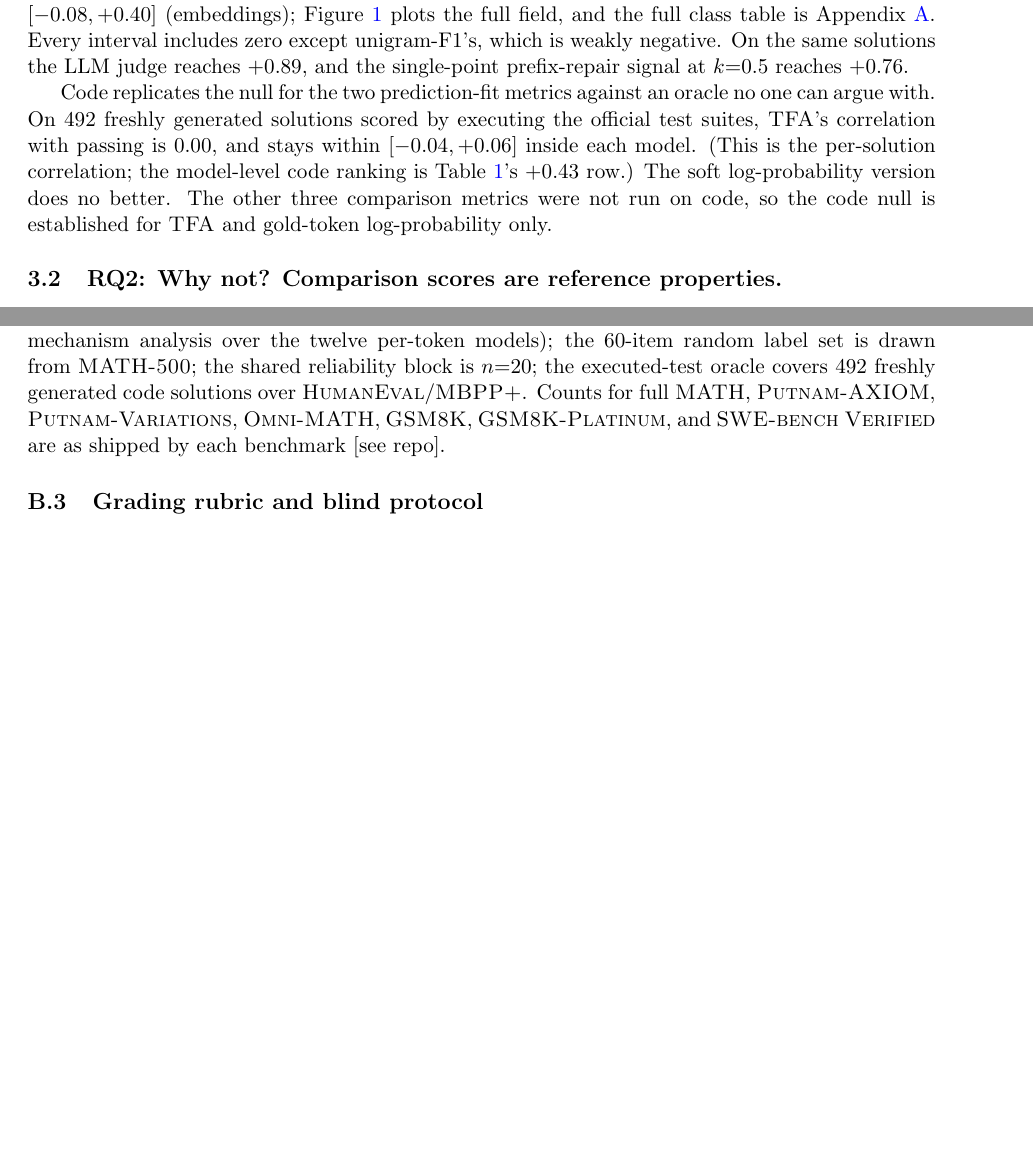
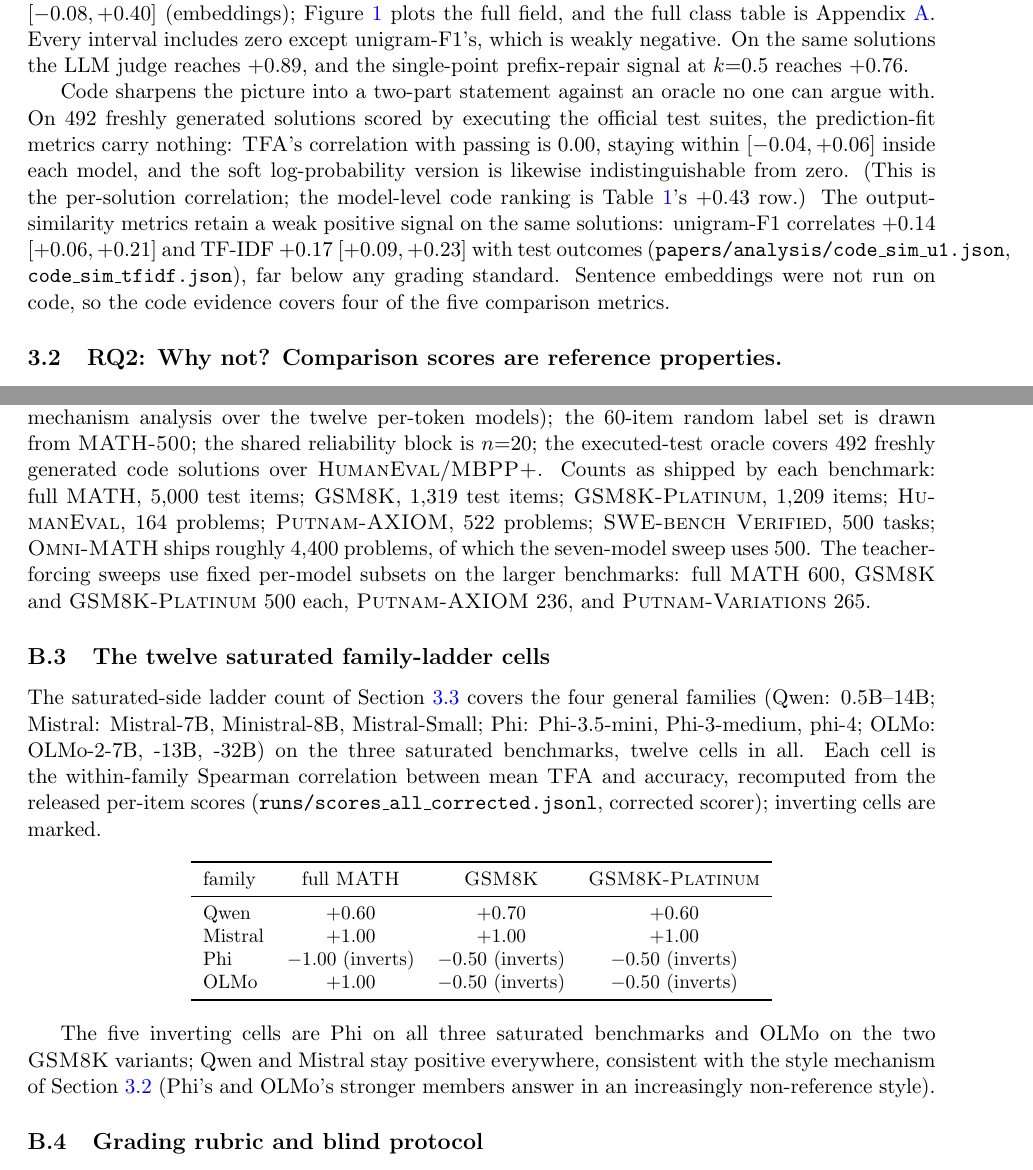
Before and after one commit to brando90/judge-and-gold-free-eval, a LaTeX paper (papers/B-reference-matching/main.tex, which reads papers/B-reference-matching/sections/03_results.tex, papers/B-reference-matching/sections/07_appendix.tex): two parts of pages 4 and 12 of 13 before the commit and two parts of pages 4 and 13 of 14 after it, joined at a grey line, cut so that both start at the same text, the shorter picture padded with empty space. Compiled offline with pdfLaTeX.

Commit message:
Paper B v4: round-3 fixes with new data (two-part code claim: prediction-fit null, output-similarity weak +0.14/+0.17; ladder cells recomputed and enumerated in app:ladders - Phi x3, OLMo x2 invert; judge rows protocol-dependent; symmetric within-correct statement; benchmark counts filled; 14pp clean)
Co-Authored-By: Claude Fable 5 <noreply@anthropic.com>

```diff
--- a/papers/B-reference-matching/sections/03_results.tex
+++ b/papers/B-reference-matching/sections/03_results.tex
@@ -13,11 +13,11 @@ On the 60-item random label set, the five comparison metrics correlate with huma
 Every interval includes zero except unigram-F1's, which is weakly negative.
 On the same solutions the LLM judge reaches $+0.89$, and the single-point prefix-repair signal at $k{=}0.5$ reaches $+0.76$.
 
-Code replicates the null for the two prediction-fit metrics against an oracle no one can argue with.
-On 492 freshly generated solutions scored by executing the official test suites, \tfa's correlation with passing is $0.00$, and stays within $[-0.04, +0.06]$ inside each model.
+Code sharpens the picture into a two-part statement against an oracle no one can argue with.
+On 492 freshly generated solutions scored by executing the official test suites, the prediction-fit metrics carry nothing: \tfa's correlation with passing is $0.00$, staying within $[-0.04, +0.06]$ inside each model, and the soft log-probability version is likewise indistinguishable from zero.
 (This is the per-solution correlation; the model-level code ranking is Table~\ref{tab:map}'s $+0.43$ row.)
-The soft log-probability version does no better.
-The other three comparison metrics were not run on code, so the code null is established for \tfa{} and gold-token log-probability only.
+The output-similarity metrics retain a weak positive signal on the same solutions: unigram-F1 correlates $+0.14$ $[+0.06, +0.21]$ and TF-IDF $+0.17$ $[+0.09, +0.23]$ with test outcomes (\texttt{papers/analysis/code\_sim\_u1.json}, \texttt{code\_sim\_tfidf.json}), far below any grading standard.
+Sentence embeddings were not run on code, so the code evidence covers four of the five comparison metrics.
 
 \begin{figure}[t]
 \centering
--- a/papers/B-reference-matching/sections/07_appendix.tex
+++ b/papers/B-reference-matching/sections/07_appendix.tex
@@ -52,7 +52,30 @@ The \textsc{SWE-bench Verified} experiment uses a separate grid of eight coder m
 \subsection{Per-benchmark item counts}
 \label{app:counts}
 Item counts as used in this paper: \textsc{MATH-500}, 500 items (6{,}000 model--item pairs in the pooled mechanism analysis over the twelve per-token models); the 60-item random label set is drawn from \textsc{MATH-500}; the shared reliability block is $n{=}20$; the executed-test oracle covers 492 freshly generated code solutions over \textsc{HumanEval}/\textsc{MBPP+}.
-Counts for full \textsc{MATH}, \textsc{Putnam-AXIOM}, \textsc{Putnam-Variations}, \textsc{Omni-MATH}, \textsc{GSM8K}, \textsc{GSM8K-Platinum}, and \textsc{SWE-bench Verified} are as shipped by each benchmark [see repo].
+Counts as shipped by each benchmark: full \textsc{MATH}, 5{,}000 test items; \textsc{GSM8K}, 1{,}319 test items; \textsc{GSM8K-Platinum}, 1{,}209 items; \textsc{HumanEval}, 164 problems; \textsc{Putnam-AXIOM}, 522 problems; \textsc{SWE-bench Verified}, 500 tasks; \textsc{Omni-MATH} ships roughly 4{,}400 problems, of which the seven-model sweep uses 500.
+% TODO: state the shipped item count for Putnam-Variations.
+The teacher-forcing sweeps use fixed per-model subsets on the larger benchmarks: full \textsc{MATH} 600, \textsc{GSM8K} and \textsc{GSM8K-Platinum} 500 each, \textsc{Putnam-AXIOM} 236, and \textsc{Putnam-Variations} 265.
+
+\subsection{The twelve saturated family-ladder cells}
+\label{app:ladders}
+The saturated-side ladder count of Section~\ref{sec:ranking} covers the four general families (Qwen: 0.5B--14B; Mistral: Mistral-7B, Ministral-8B, Mistral-Small; Phi: Phi-3.5-mini, Phi-3-medium, phi-4; OLMo: OLMo-2-7B, -13B, -32B) on the three saturated benchmarks, twelve cells in all.
+Each cell is the within-family Spearman correlation between mean \tfa{} and accuracy, recomputed from the released per-item scores (\texttt{runs/scores\_all\_corrected.jsonl}, corrected scorer); inverting cells are marked.
+
+\begin{center}
+\small
+\begin{tabular}{lccc}
+\toprule
+family & full \textsc{MATH} & \textsc{GSM8K} & \textsc{GSM8K-Platinum} \\
+\midrule
+Qwen & $+0.60$ & $+0.70$ & $+0.60$ \\
+Mistral & $+1.00$ & $+1.00$ & $+1.00$ \\
+Phi & $-1.00$ (inverts) & $-0.50$ (inverts) & $-0.50$ (inverts) \\
+OLMo & $+1.00$ & $-0.50$ (inverts) & $-0.50$ (inverts) \\
+\bottomrule
+\end{tabular}
+\end{center}
+
+The five inverting cells are Phi on all three saturated benchmarks and OLMo on the two \textsc{GSM8K} variants; Qwen and Mistral stay positive everywhere, consistent with the style mechanism of Section~\ref{sec:mechanism} (Phi's and OLMo's stronger members answer in an increasingly non-reference style).
 
 \subsection{Grading rubric and blind protocol}
 \label{app:rubric}
```
Also changed, not shown: papers/B-reference-matching/sections/00_abstract.tex (+1 -1 lines), papers/B-reference-matching/sections/01_intro.tex (+2 -2 lines), papers/B-reference-matching/sections/04_guidance.tex (+3 -1 lines), papers/B-reference-matching/sections/05_limitations.tex (+1 -1 lines), papers/B-reference-matching/main.pdf, papers/B-reference-matching/sections/03_results.tex (11 more changed lines), papers/B-reference-matching/sections/07_appendix.tex (8 more changed lines), 3 other files.
